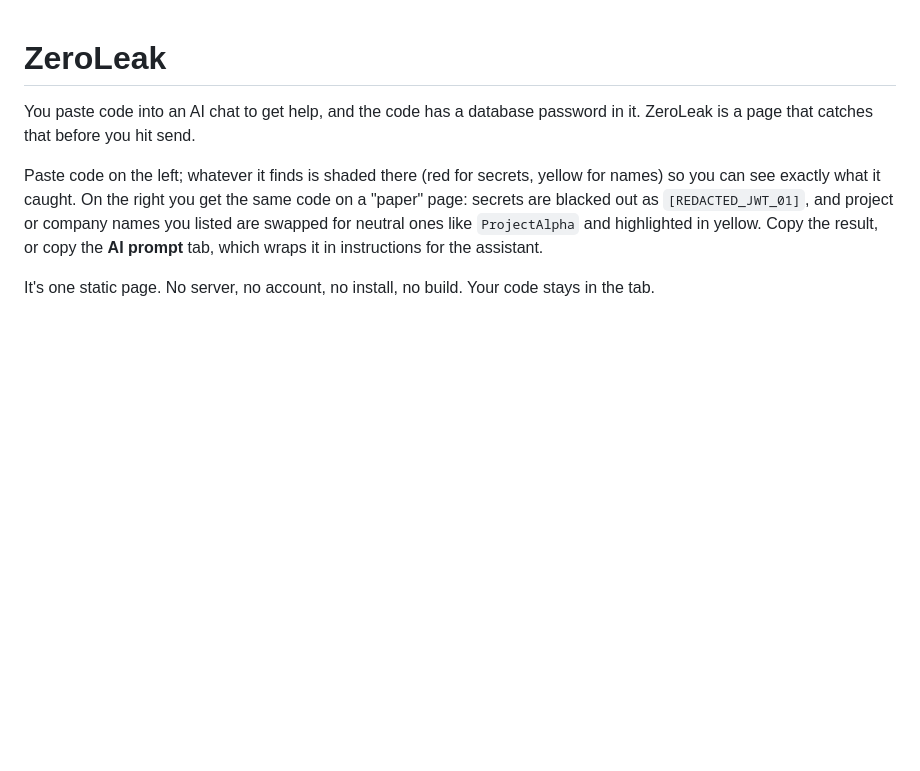
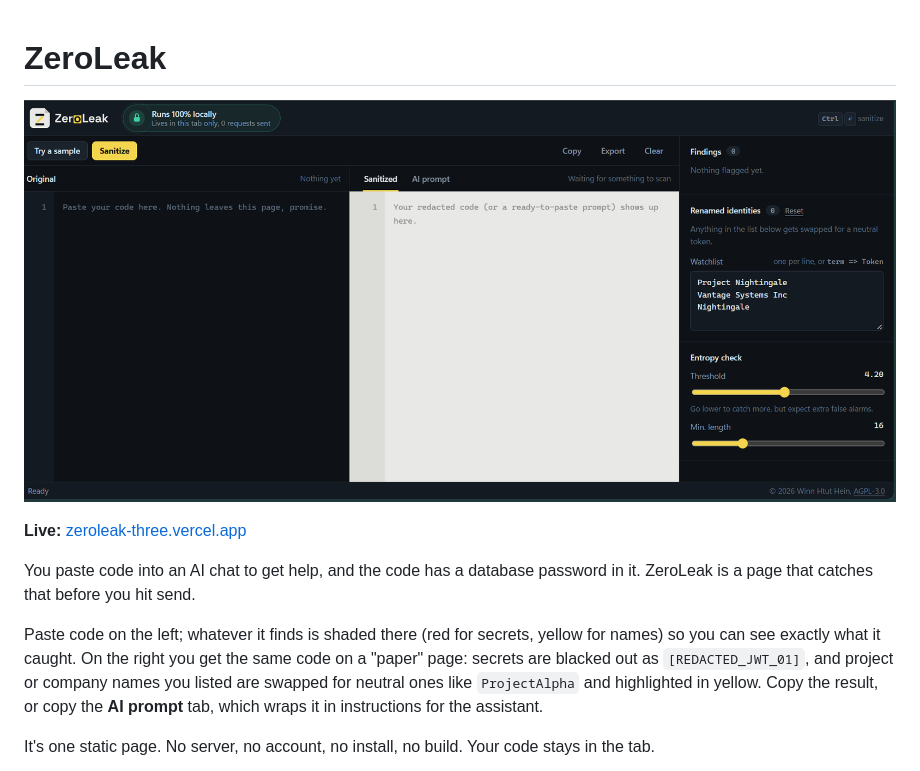
Before and after one commit to winnhtuthein/zeroleak, a Markdown page: README.md, the part around the change. Drawn GitHub-style; blank space fills up the shorter version.

Commit message:
Restore screenshot and live link in README
Signed-off-by: Winn Htut Hein <212658365+winnhtuthein@users.noreply.github.com>

```diff
--- a/README.md
+++ b/README.md
@@ -1,4 +1,7 @@
 # ZeroLeak
+![ZeroLeak](Screenshot%202026-10-20%20160447.png)
+
+**Live:** [zeroleak-three.vercel.app](https://zeroleak-three.vercel.app)
 
 You paste code into an AI chat to get help, and the code has a database password in it. ZeroLeak is a page that catches that before you hit send.
 
```
